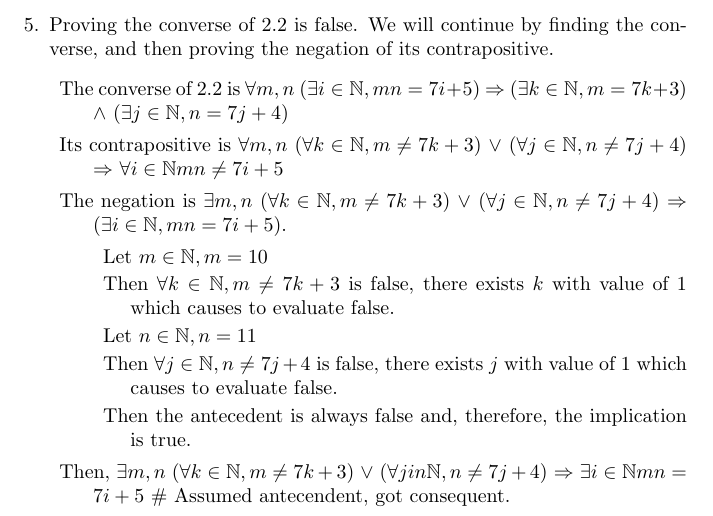
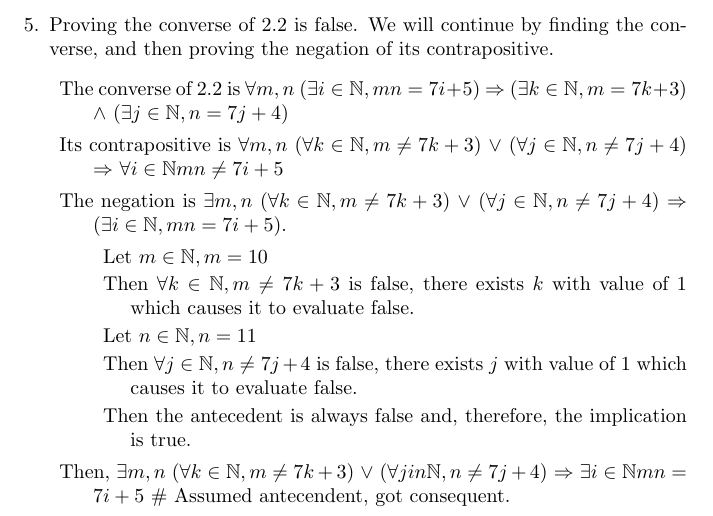
Before and after one commit to connor4312/CSC165, a LaTeX problem sheet (assignment.tex): part of page 3 of 3, cut so that both start at the same text. Compiled offline with pdfLaTeX.

Commit message:
Typo fix

```diff
--- a/assignment.tex
+++ b/assignment.tex
@@ -112,9 +112,9 @@ false claim you ``prove,'' or any true claim you ``disprove.''
 		\item The negation is $\exists m,n$ ($\forall k \in \mathbb{N}, m \neq 7k + 3$) $\vee$ ($\forall j \in \mathbb{N}, n \neq 7j + 4$) $\Rightarrow$ ($\exists i \in \mathbb{N}, mn = 7i + 5)$.
 		\begin{description}
 			\item Let $m \in \mathbb{N}, m = 10$
-			\item Then $\forall k \in \mathbb{N}, m \neq 7k + 3$ is false, there exists $k$ with value of 1 which causes to evaluate false.
+			\item Then $\forall k \in \mathbb{N}, m \neq 7k + 3$ is false, there exists $k$ with value of 1 which causes it to evaluate false.
 			\item Let $n \in \mathbb{N}, n = 11$
-			\item Then $\forall j \in \mathbb{N}, n \neq 7j + 4$ is false, there exists $j$ with value of 1 which causes to evaluate false.
+			\item Then $\forall j \in \mathbb{N}, n \neq 7j + 4$ is false, there exists $j$ with value of 1 which causes it to evaluate false.
 			\item Then the antecedent is always false and, therefore, the implication is true.
 		\end{description}
 		\item Then, $\exists m,n$ ($\forall k \in \mathbb{N}, m \neq 7k + 3$) $\vee$ ($\forall j in \mathbb{N}, n \neq 7j + 4$) $\Rightarrow$ $\exists i \in \mathbb{N} mn = 7i + 5$ \# Assumed antecendent, got consequent.
```
